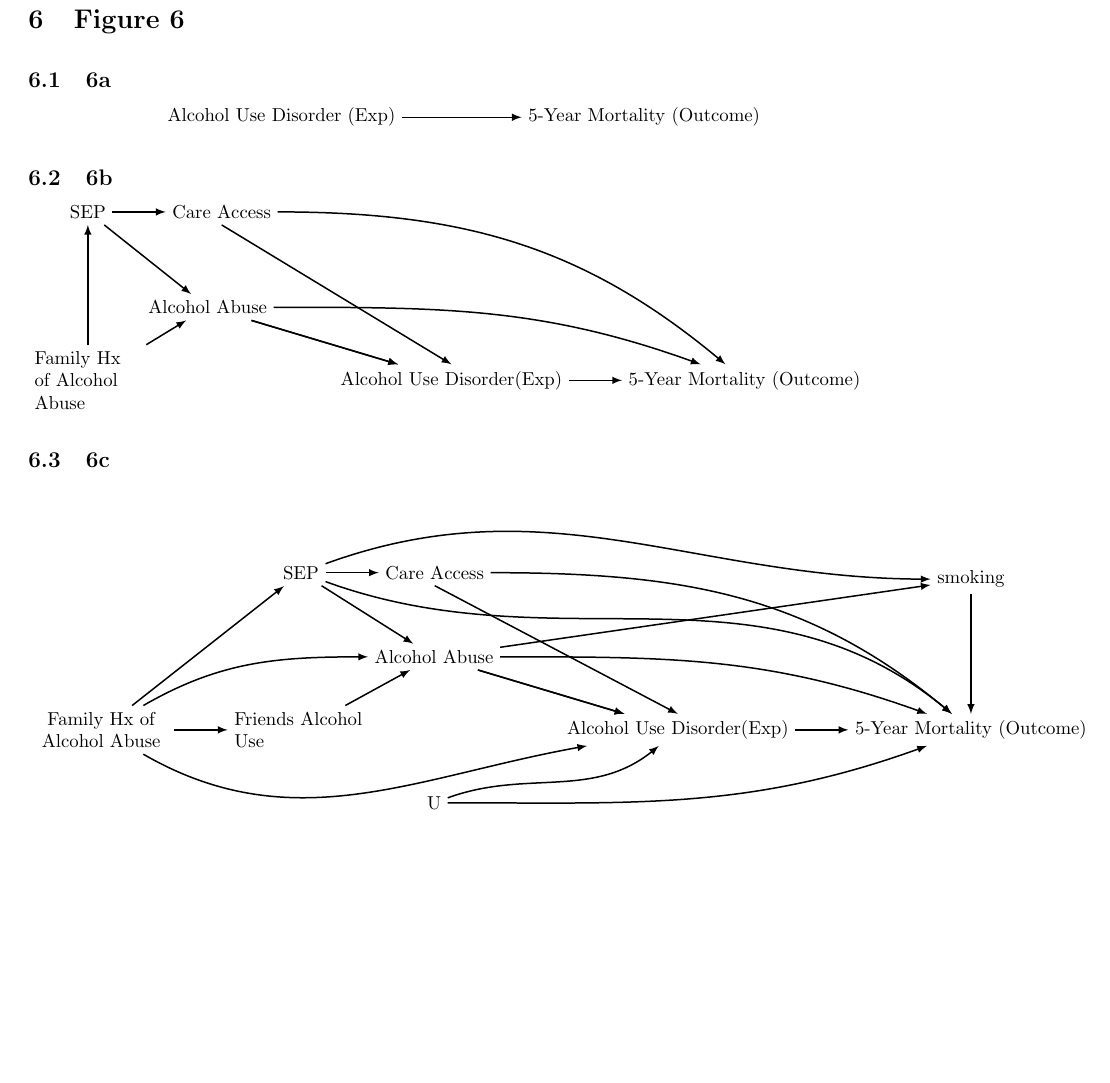
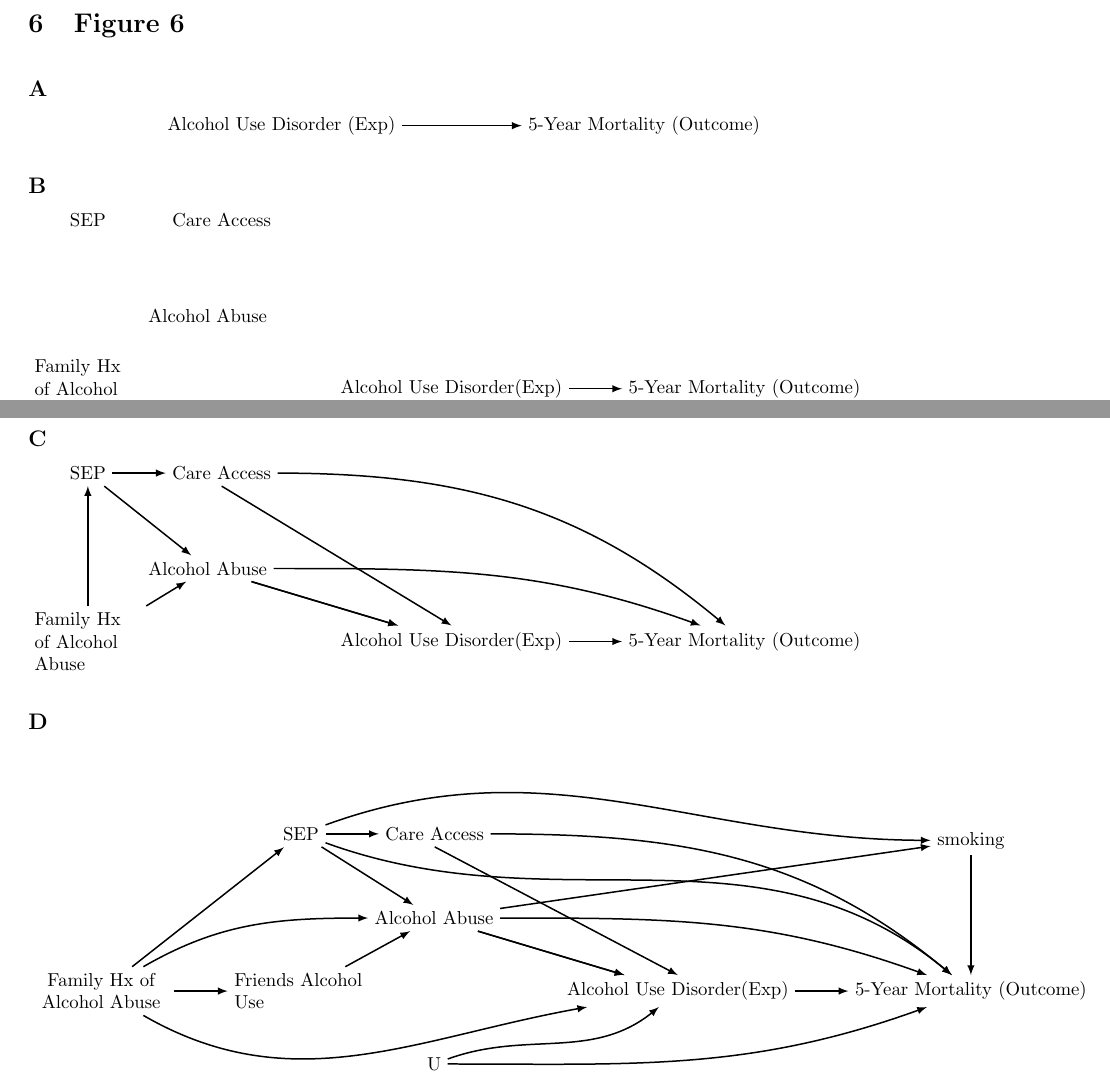
Before and after one commit to tpfeeney/DAGs_for_clinicians, a LaTeX document (latex_figures.tex): part of page 10 of 12 before the commit and two parts of pages 9 and 10 of 12 after it, the two joined at a grey line, cut so that both start at the same text, the shorter picture padded with empty space. Compiled offline with pdfLaTeX; TikZ figures are drawn from their code, not taken from saved files.

Commit message:
updated figure 6

```diff
--- a/latex_figures.tex
+++ b/latex_figures.tex
@@ -4,6 +4,8 @@
 \usepackage[landscape]{geometry}
 \usepackage{float}
 \usepackage{listings}
+\usepackage{caption}
+\usepackage{subcaption}
 
 %arrange page numbers
 \usepackage{fancyhdr}
@@ -335,7 +337,7 @@ Code for figure 5:
 
 \begin{figure}[H]
 
-\subsection{6a}
+\subsection*{A}
 \begin{tikzpicture}
     \node (1) {};
     \node [right =of 1] (2) {};
@@ -345,7 +347,25 @@ Code for figure 5:
     \draw[Arrow] (3.east)--(5.west);
 \end{tikzpicture}
 
-\subsection{6b}
+\subsection*{B}
+\begin{tikzpicture}
+    \node (1) [text width=2cm] {Family Hx of Alcohol Abuse};
+    \node [right =of 1] (2) {};
+    \node [right =of 2] (3) {};
+    \node [right =of 3] (4) {Alcohol Use Disorder(Exp)};
+    \node [right =of 4] (6) {5-Year Mortality (Outcome)};
+    \node [above =of 1] (13) {};
+    \node [above =of 2] (9) {Alcohol Abuse};
+    \node [above =of 13] (7) {SEP};
+    \node [right =of 7] (8) {Care Access};
+    \draw[Arrow] (4.east)--(6.west);
+\end{tikzpicture}
+\end{figure}
+%need to split these up to smaller figures
+\setcounter{figure}{5} %this resets counter so both smaller figures are Figure 6.
+
+\begin{figure}[H]
+\subsection*{C}
 \begin{tikzpicture}
     \node (1) [text width=2cm] {Family Hx of Alcohol Abuse};
     \node [right =of 1] (2) {};
@@ -366,9 +386,10 @@ Code for figure 5:
     \draw[Arrow] (9) to  (4);
     \draw[Arrow] (9) to [out=0, in=160]  (6);
     \draw[Arrow] (1) to (9);
+
 \end{tikzpicture}
 
-\subsection{6c}
+\subsection*{D}
 \begin{tikzpicture}
     \node (1) [text width=2.5cm] {Friends Alcohol Use};
     \node [right =of 1] (2) {};
```
Also changed, not shown: latex_figures-figure7.pdf, latex_figures-figure7.png, latex_figures-figure8.pdf, latex_figures.pdf, latex_figures.tex (4 more changed lines), 1 other file.
